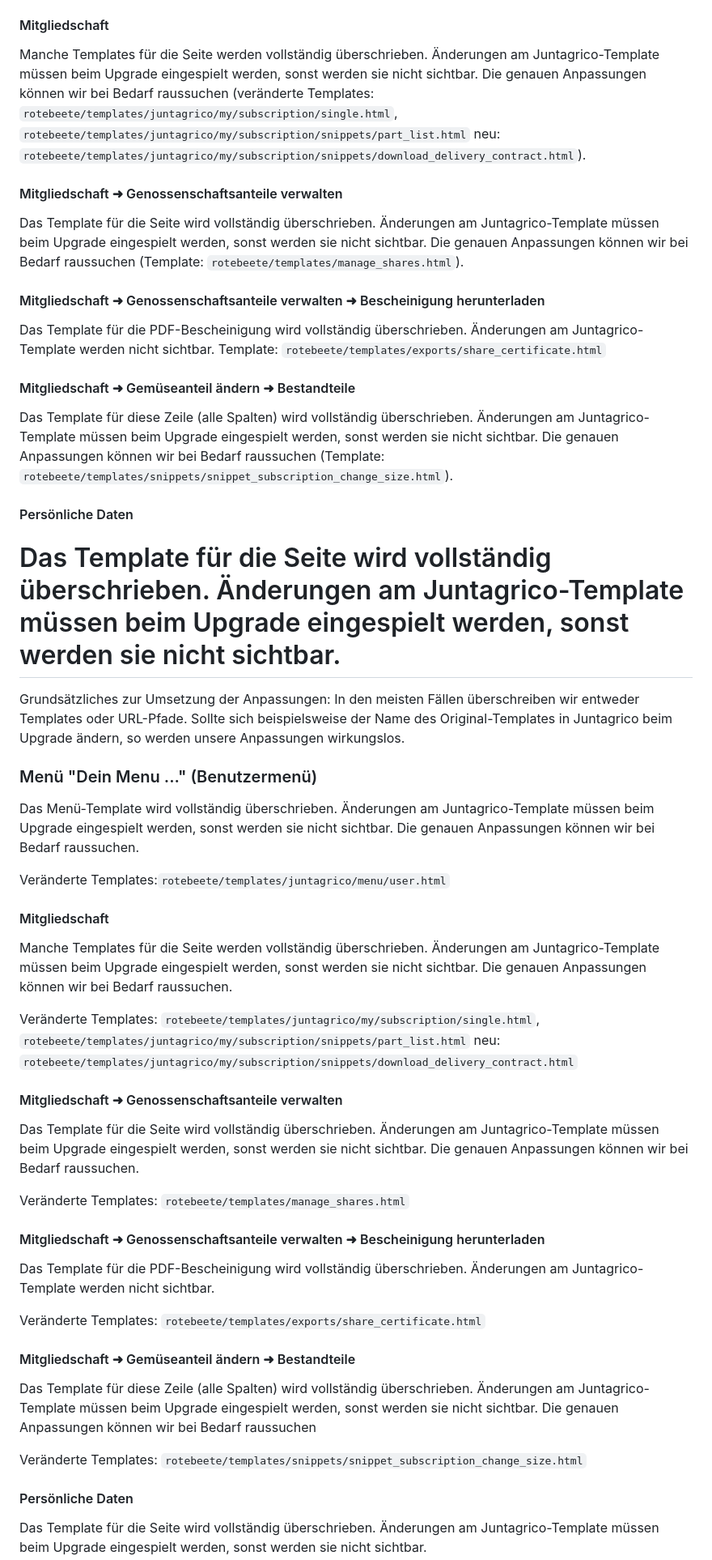
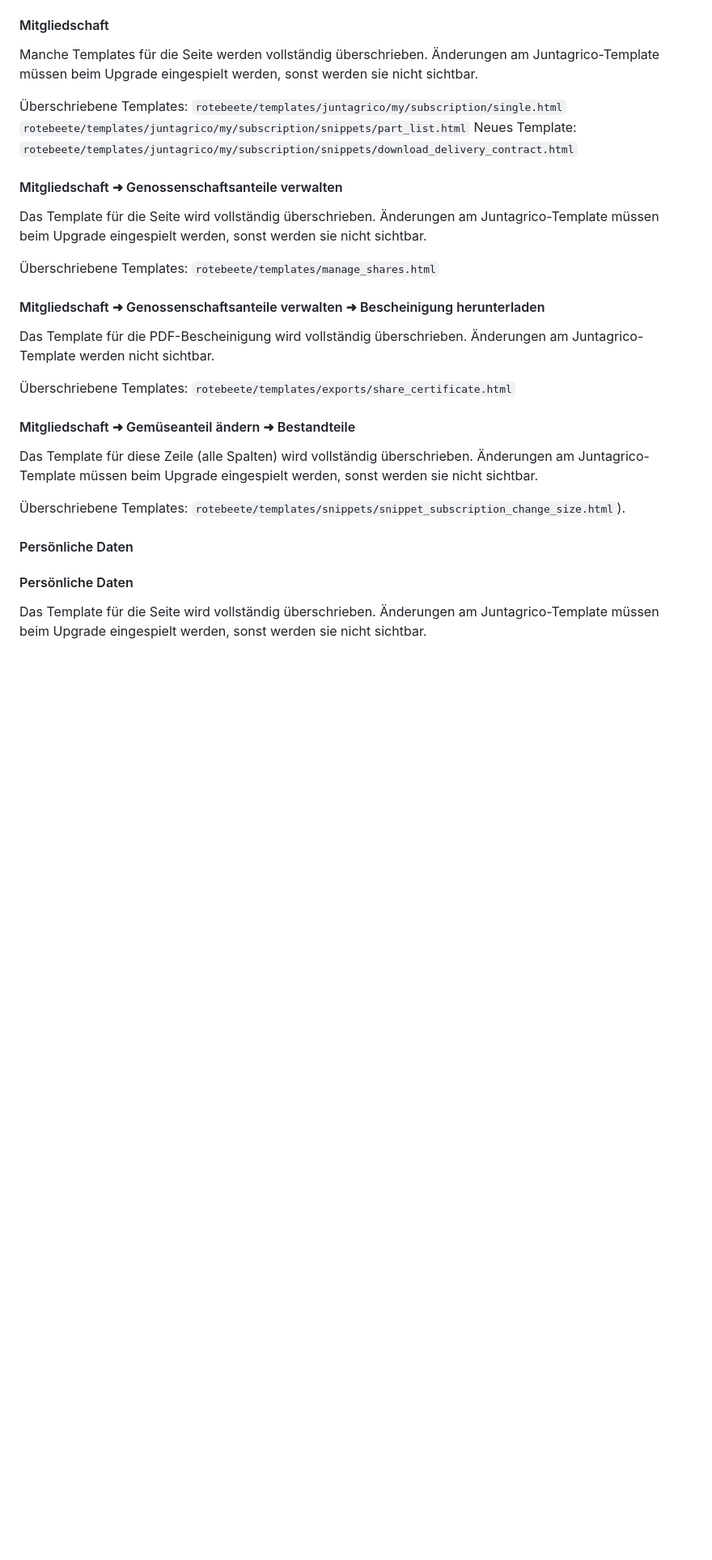
Before and after one commit to Rote-Beete/juntagrico, a Markdown page: README.md, the part around one of its changes. Shown at 81% size. Rendered like a GitHub page; blank space fills up the shorter version.

```diff
--- a/README.md
+++ b/README.md
@@ -87,62 +103,36 @@ werden, sonst werden sie nicht sichtbar. Die genauen Anpassungen können wir bei
 #### Mitgliedschaft
 
 Manche Templates für die Seite werden vollständig überschrieben. Änderungen am Juntagrico-Template müssen beim Upgrade
-eingespielt werden, sonst werden sie nicht sichtbar. Die genauen Anpassungen können wir bei Bedarf raussuchen (veränderte Templates:
-`rotebeete/templates/juntagrico/my/subscription/single.html`, `rotebeete/templates/juntagrico/my/subscription/snippets/part_list.html` neu: `rotebeete/templates/juntagrico/my/subscription/snippets/download_delivery_contract.html`).
+eingespielt werden, sonst werden sie nicht sichtbar.
+
+Überschriebene Templates:
+`rotebeete/templates/juntagrico/my/subscription/single.html`
+`rotebeete/templates/juntagrico/my/subscription/snippets/part_list.html`
+Neues Template:
+`rotebeete/templates/juntagrico/my/subscription/snippets/download_delivery_contract.html`
 
 #### Mitgliedschaft ➜ Genossenschaftsanteile verwalten
 
-Das Template für die Seite wird vollständig überschrieben. Änderungen am Juntagrico-Template müssen beim Upgrade
-eingespielt werden, sonst werden sie nicht sichtbar. Die genauen Anpassungen können wir bei Bedarf raussuchen (Template:
-`rotebeete/templates/manage_shares.html`).
+Das Template für die Seite wird vollständig überschrieben. Änderungen am Juntagrico-Template müssen beim Upgrade eingespielt werden, sonst werden sie nicht sichtbar.
 
-#### Mitgliedschaft ➜ Genossenschaftsanteile verwalten ➜ Bescheinigung herunterladen
-
-Das Template für die PDF-Bescheinigung wird vollständig überschrieben. Änderungen am Juntagrico-Template werden
-nicht sichtbar. Template: `rotebeete/templates/exports/share_certificate.html`
-
-#### Mitgliedschaft ➜ Gemüseanteil ändern ➜ Bestandteile
-
-Das Template für diese Zeile (alle Spalten) wird vollständig überschrieben. Änderungen am Juntagrico-Template müssen beim Upgrade eingespielt
-werden, sonst werden sie nicht sichtbar. Die genauen Anpassungen können wir bei Bedarf raussuchen (Template:
-`rotebeete/templates/snippets/snippet_subscription_change_size.html`).
-
-#### Persönliche Daten
-
-Das Template für die Seite wird vollständig überschrieben. Änderungen am Juntagrico-Template müssen beim Upgrade
-eingespielt werden, sonst werden sie nicht sichtbar.
-=======
-Grundsätzliches zur Umsetzung der Anpassungen: In den meisten Fällen überschreiben wir entweder Templates oder URL-Pfade. Sollte sich beispielsweise der Name des Original-Templates in Juntagrico beim Upgrade ändern, so werden unsere Anpassungen wirkungslos.
-
-### Menü "Dein Menu ..." (Benutzermenü)
-
-Das Menü-Template wird vollständig überschrieben. Änderungen am Juntagrico-Template müssen beim Upgrade eingespielt werden, sonst werden sie nicht sichtbar. Die genauen Anpassungen können wir bei Bedarf raussuchen.
-
-Veränderte Templates:`rotebeete/templates/juntagrico/menu/user.html`
-
-#### Mitgliedschaft
-
-Manche Templates für die Seite werden vollständig überschrieben. Änderungen am Juntagrico-Template müssen beim Upgrade eingespielt werden, sonst werden sie nicht sichtbar. Die genauen Anpassungen können wir bei Bedarf raussuchen.
-
-Veränderte Templates: `rotebeete/templates/juntagrico/my/subscription/single.html`, `rotebeete/templates/juntagrico/my/subscription/snippets/part_list.html` neu: `rotebeete/templates/juntagrico/my/subscription/snippets/download_delivery_contract.html`
-
-#### Mitgliedschaft ➜ Genossenschaftsanteile verwalten
-
-Das Template für die Seite wird vollständig überschrieben. Änderungen am Juntagrico-Template müssen beim Upgrade eingespielt werden, sonst werden sie nicht sichtbar. Die genauen Anpassungen können wir bei Bedarf raussuchen.
-
-Veränderte Templates: `rotebeete/templates/manage_shares.html`
+Überschriebene Templates:
+`rotebeete/templates/manage_shares.html`
 
 #### Mitgliedschaft ➜ Genossenschaftsanteile verwalten ➜ Bescheinigung herunterladen
 
 Das Template für die PDF-Bescheinigung wird vollständig überschrieben. Änderungen am Juntagrico-Template werden nicht sichtbar.
 
-Veränderte Templates: `rotebeete/templates/exports/share_certificate.html`
+Überschriebene Templates:
+`rotebeete/templates/exports/share_certificate.html`
 
 #### Mitgliedschaft ➜ Gemüseanteil ändern ➜ Bestandteile
 
-Das Template für diese Zeile (alle Spalten) wird vollständig überschrieben. Änderungen am Juntagrico-Template müssen beim Upgrade eingespielt werden, sonst werden sie nicht sichtbar. Die genauen Anpassungen können wir bei Bedarf raussuchen
+Das Template für diese Zeile (alle Spalten) wird vollständig überschrieben. Änderungen am Juntagrico-Template müssen beim Upgrade eingespielt werden, sonst werden sie nicht sichtbar.
 
-Veränderte Templates: `rotebeete/templates/snippets/snippet_subscription_change_size.html`
+Überschriebene Templates:
+`rotebeete/templates/snippets/snippet_subscription_change_size.html`).
+
+#### Persönliche Daten
 
 #### Persönliche Daten
 
```
Also changed, not shown: other parts of README.md (+44 -25 lines).
